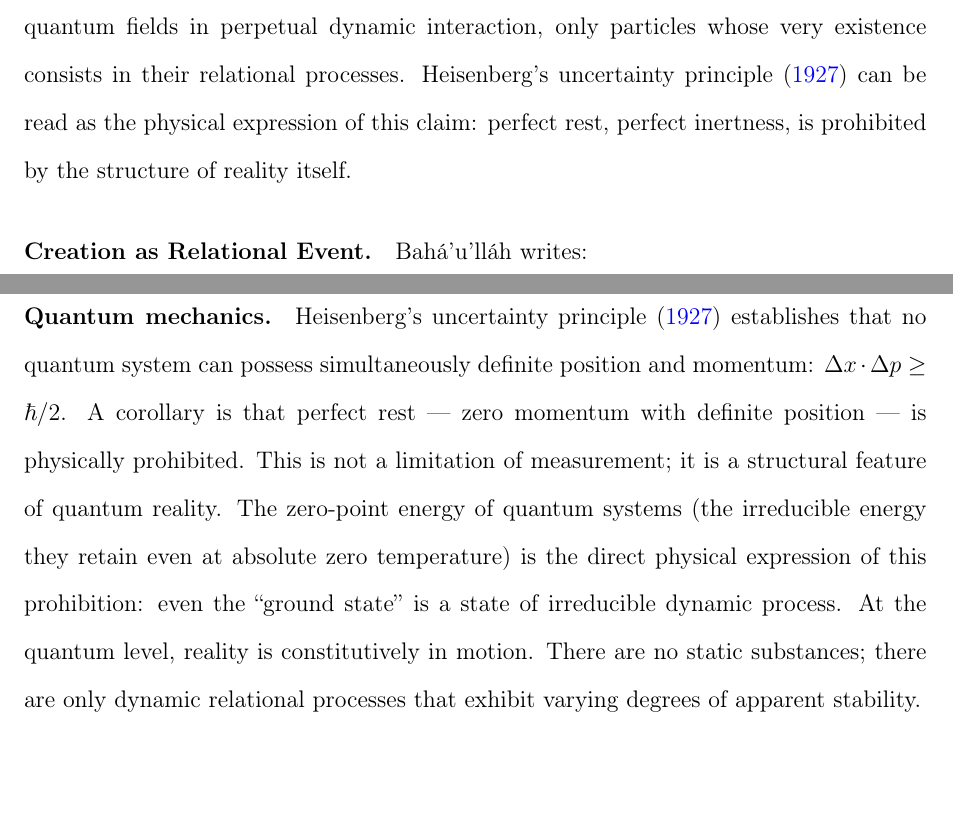
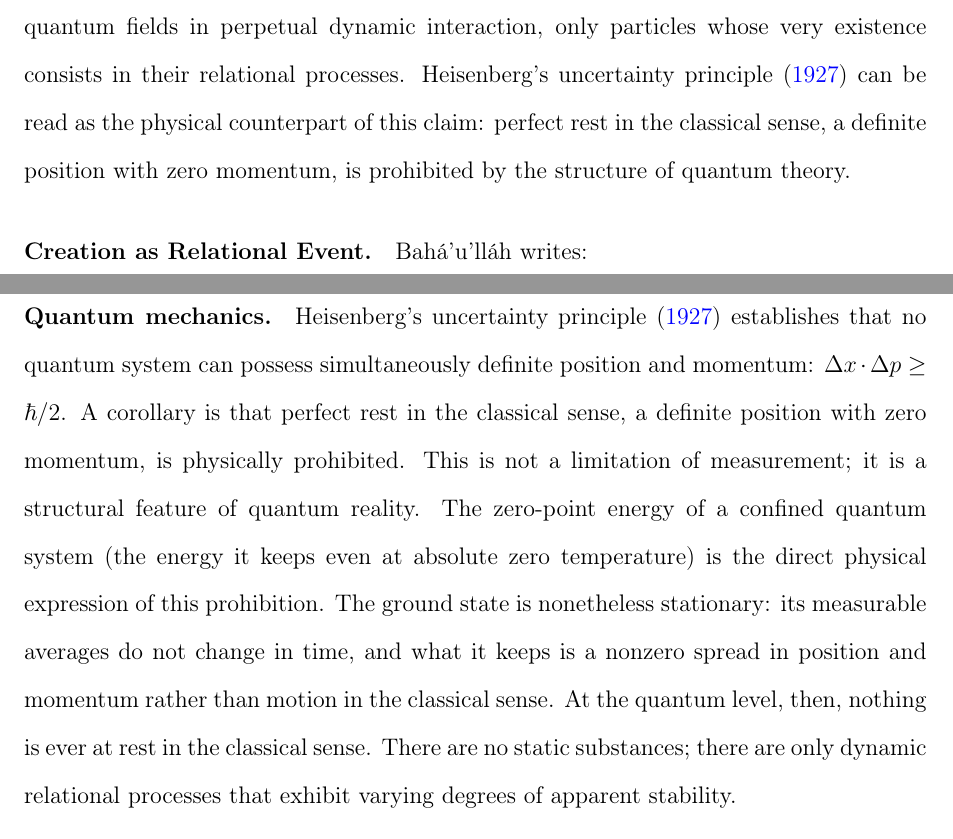
Before and after one commit to dradams-lab/pub2-philosophy, a LaTeX paper (main.tex, which reads sections/04-bahai-prior.tex, sections/05-six-convergences.tex): two parts of pages 21 and 31 of 53, joined at a grey line, cut so that both start at the same text, the shorter picture padded with empty space. Compiled offline with pdfLaTeX.

Commit message:
Correct zero-point physics in §4 and §5.6; sync Zenodo metadata
- §5.6: the ground state is stationary; zero-point energy is a nonzero
  spread in position and momentum, not "a state of irreducible dynamic
  process". "Reality is constitutively in motion" -> "nothing is ever at
  rest in the classical sense". The zero-point/creativity parallel is
  marked as the author's reading. (Same correction as pub3 bceb4ba and
  the book's Ch 12.)
- §4: the uncertainty principle forbids classical rest (definite
  position with zero momentum), not "perfect inertness".
- .zenodo.json description re-synced to the current abstract (it held
  an older version).

Co-Authored-By: Claude Opus 5.5 <noreply@anthropic.com>

```diff
--- a/sections/04-bahai-prior.tex
+++ b/sections/04-bahai-prior.tex
@@ -60,8 +60,7 @@ are no purely static substances, only quantum fields in perpetual dynamic
 interaction, only particles whose very existence consists in their
 relational processes.
 Heisenberg's uncertainty principle~\citeyearpar{Heisenberg1927} can be
-read as the physical expression of this claim: perfect rest, perfect
-inertness, is prohibited by the structure of reality itself.
+read as the physical counterpart of this claim: perfect rest in the classical sense, a definite position with zero momentum, is prohibited by the structure of quantum theory.
 
 \paragraph{Creation as Relational Event.}
 \Bahaullah writes:
--- a/sections/05-six-convergences.tex
+++ b/sections/05-six-convergences.tex
@@ -293,15 +293,10 @@ in folded form, in each part.
 Heisenberg's uncertainty principle~\citeyearpar{Heisenberg1927} establishes
 that no quantum system can possess simultaneously definite position and
 momentum: $\Delta x \cdot \Delta p \geq \hbar/2$.
-A corollary is that perfect rest --- zero momentum with definite position ---
-is physically prohibited.
+A corollary is that perfect rest in the classical sense, a definite position with zero momentum, is physically prohibited.
 This is not a limitation of measurement; it is a structural feature of
 quantum reality.
-The zero-point energy of quantum systems (the irreducible energy they
-retain even at absolute zero temperature) is the direct physical
-expression of this prohibition: even the ``ground state'' is a state
-of irreducible dynamic process.
-At the quantum level, reality is constitutively in motion.
+The zero-point energy of a confined quantum system (the energy it keeps even at absolute zero temperature) is the direct physical expression of this prohibition. The ground state is nonetheless stationary: its measurable averages do not change in time, and what it keeps is a nonzero spread in position and momentum rather than motion in the classical sense. At the quantum level, then, nothing is ever at rest in the classical sense.
 There are no static substances; there are only dynamic relational processes
 that exhibit varying degrees of apparent stability.
 
```
Also changed, not shown: sections/05-six-convergences.tex (4 more changed lines), 1 other file.
